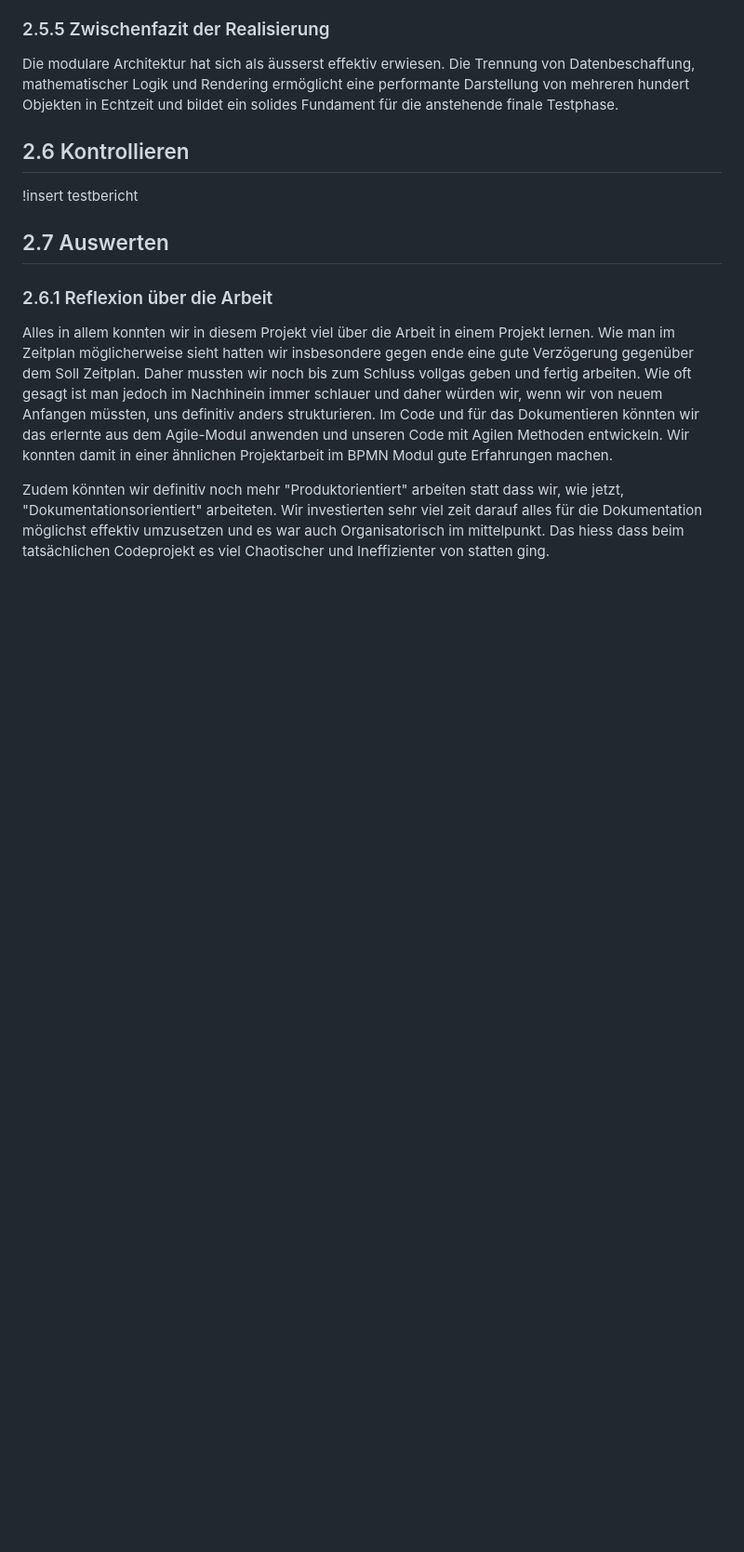
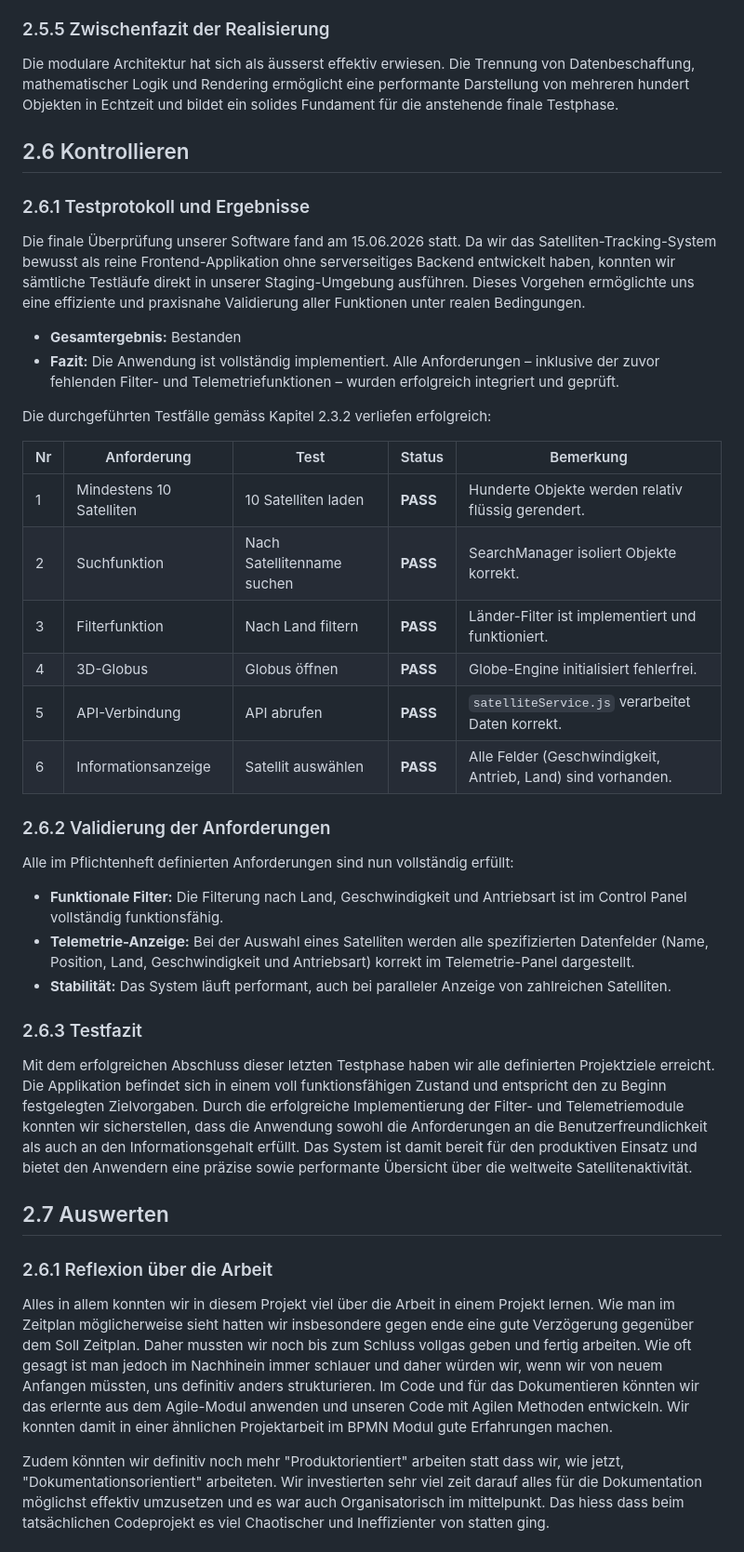
Before and after one commit to Keinstein0/M306-Projektarbeit, a Markdown page: organisation/documentation.md, the part around the change. Shown at 93% size. Rendered like a GitHub page; blank space fills up the shorter version.

Commit message:
add test-report inside md instead of word to prevent overwriting by Alex

```diff
--- a/organisation/documentation.md
+++ b/organisation/documentation.md
@@ -290,7 +290,35 @@ Die modulare Architektur hat sich als äusserst effektiv erwiesen. Die Trennung
 
 ## 2.6 Kontrollieren
 
-!insert testbericht
+### 2.6.1 Testprotokoll und Ergebnisse
+
+Die finale Überprüfung unserer Software fand am 15.06.2026 statt. Da wir das Satelliten-Tracking-System bewusst als reine Frontend-Applikation ohne serverseitiges Backend entwickelt haben, konnten wir sämtliche Testläufe direkt in unserer Staging-Umgebung ausführen. Dieses Vorgehen ermöglichte uns eine effiziente und praxisnahe Validierung aller Funktionen unter realen Bedingungen.
+
+* **Gesamtergebnis:** Bestanden
+* **Fazit:** Die Anwendung ist vollständig implementiert. Alle Anforderungen – inklusive der zuvor fehlenden Filter- und Telemetriefunktionen – wurden erfolgreich integriert und geprüft.
+
+Die durchgeführten Testfälle gemäss Kapitel 2.3.2 verliefen erfolgreich:
+
+| Nr | Anforderung              | Test                       | Status   | Bemerkung                                                    |
+| -- | ------------------------ | -------------------------- | -------- | ------------------------------------------------------------ |
+| 1  | Mindestens 10 Satelliten | 10 Satelliten laden        | **PASS** | Hunderte Objekte werden relativ flüssig gerendert.           |
+| 2  | Suchfunktion             | Nach Satellitenname suchen | **PASS** | SearchManager isoliert Objekte korrekt.                      |
+| 3  | Filterfunktion           | Nach Land filtern          | **PASS** | Länder-Filter ist implementiert und funktioniert.            |
+| 4  | 3D-Globus                | Globus öffnen              | **PASS** | Globe-Engine initialisiert fehlerfrei.                       |
+| 5  | API-Verbindung           | API abrufen                | **PASS** | `satelliteService.js` verarbeitet Daten korrekt.             |
+| 6  | Informationsanzeige      | Satellit auswählen         | **PASS** | Alle Felder (Geschwindigkeit, Antrieb, Land) sind vorhanden. |
+
+### 2.6.2 Validierung der Anforderungen
+
+Alle im Pflichtenheft definierten Anforderungen sind nun vollständig erfüllt:
+
+* **Funktionale Filter:** Die Filterung nach Land, Geschwindigkeit und Antriebsart ist im Control Panel vollständig funktionsfähig.
+* **Telemetrie-Anzeige:** Bei der Auswahl eines Satelliten werden alle spezifizierten Datenfelder (Name, Position, Land, Geschwindigkeit und Antriebsart) korrekt im Telemetrie-Panel dargestellt.
+* **Stabilität:** Das System läuft performant, auch bei paralleler Anzeige von zahlreichen Satelliten.
+
+### 2.6.3 Testfazit
+
+Mit dem erfolgreichen Abschluss dieser letzten Testphase haben wir alle definierten Projektziele erreicht. Die Applikation befindet sich in einem voll funktionsfähigen Zustand und entspricht den zu Beginn festgelegten Zielvorgaben. Durch die erfolgreiche Implementierung der Filter- und Telemetriemodule konnten wir sicherstellen, dass die Anwendung sowohl die Anforderungen an die Benutzerfreundlichkeit als auch an den Informationsgehalt erfüllt. Das System ist damit bereit für den produktiven Einsatz und bietet den Anwendern eine präzise sowie performante Übersicht über die weltweite Satellitenaktivität.
 
 ## 2.7 Auswerten
 
```
